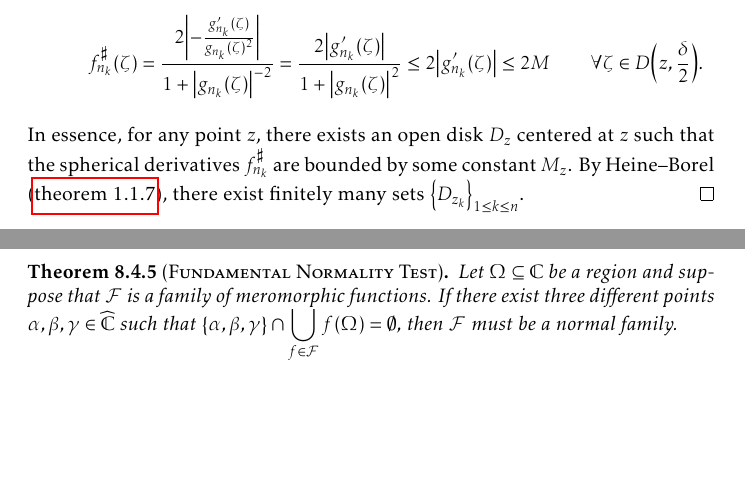
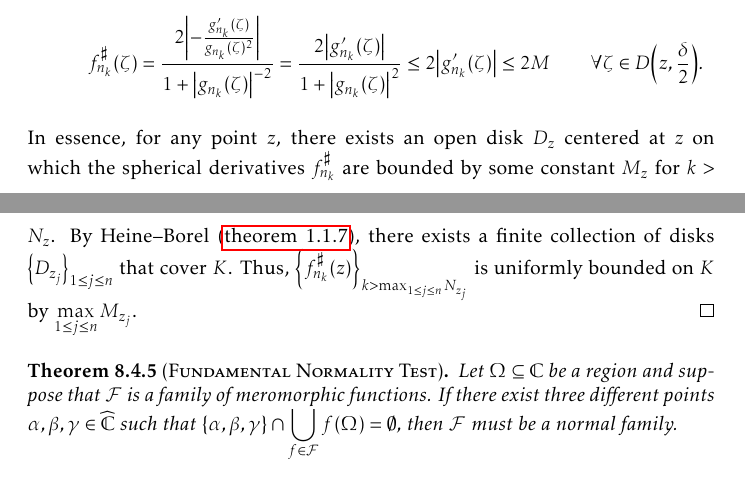
Before and after one commit to slipperking/complex-analysis-latex, a LaTeX document (main.tex): two parts of pages 187 and 188 of 199, joined at a grey line, cut so that both start at the same text, the shorter picture padded with empty space. Compiled offline with pdfLaTeX.

Commit message:
overleaf_to_git (Sun Sep 28 00:44:41 2025 -0700): update main.tex from r22220 to r22227

```diff
--- a/main.tex
+++ b/main.tex
@@ -4142,7 +4142,7 @@ Montel's Theorem for holomorphically normal families in \cref{thm:montel} can be
 
         By holomorphy of \(g'\) on \(\overline{D\qty(z,\frac\delta2)}\), \(\exists M'>0\) such that \(\sup_{\zeta\in\overline{D\qty(0,\frac\delta2)}}\abs{g'(\zeta)}<M'\). Uniform convergence of \(\qty{g'_{n_k}}_{k>N}\) gives the existence of some \(N'>N\) such that \(\forall k>N'\), \[\abs{g'_{n_k}(\zeta)-g'(\zeta)}<1\implies\abs{g'_{n_k}(\zeta)}\leq M'+1\qquad\forall\zeta\in\overline{D\qty(z,\frac\delta2)}.\] Therefore, \(\qty{g'_{n_k}}_{k>N}\) is uniformly bounded by \[M=\max\qty(\qty{M'+1}\cup\qty{\sup_{\zeta\in\overline{D\qty(0,\frac\delta2)}}\abs{g_{n_k}'(\zeta)}}_{N<k\leq N'})\] on this compact disk. Hence, \(\forall k>N\), \[f^\sharp_{n_k}(\zeta)=\frac{2\abs{-\frac{g_{n_k}'(\zeta)}{g_{n_k}(\zeta)^2}}}{1+\abs{g_{n_k}(\zeta)}^{-2}}=\frac{2\abs{g_{n_k}'(\zeta)}}{1+\abs{g_{n_k}(\zeta)}^2}\leq 2\abs{g'_{n_k}(\zeta)}\leq 2M\qquad \forall\zeta\in D\qty(z,\frac\delta2).\]
     \end{enumerate}
-    In essence, for any point \(z\), there exists an open disk \(D_z\) centered at \(z\) such that the spherical derivatives \(f^\sharp_{n_k}\) are bounded by some constant \(M_z\). By Heine--Borel (\cref{thm:heineborel}), there exist finitely many sets \(\qty{D_{z_k}}_{1\leq k\leq n}\).
+    In essence, for any point \(z\), there exists an open disk \(D_z\) centered at \(z\) on which the spherical derivatives \(f^\sharp_{n_k}\) are bounded by some constant \(M_z\) for \(k>N_z\). By Heine--Borel (\cref{thm:heineborel}), there exists a finite collection of disks \(\qty{D_{z_j}}_{1\leq j\leq n}\) that cover \(K\). Thus, \(\qty{f_{n_k}^\sharp(z)}_{k>\max_{1\leq j\leq n} N_{z_j}}\) is uniformly bounded on \(K\) by \(\max_{1\leq j\leq n}M_{z_j}\).
 \end{proof}
 \begin{theorem}[\textsc{Fundamental Normality Test}]\label{thm:fundamentalnormalitytest}
     Let \(\Omega\subseteq\mathbb{C}\) be a region and suppose that \(\mathcal{F}\) is a family of meromorphic functions. If there exist three different points \(\alpha,\beta,\gamma\in\extcomplex\) such that \(\qty{\alpha,\beta,\gamma}\cap\bigcup_{f\in\mathcal{F}}f(\Omega)=\emptyset\), then \(\mathcal{F}\) must be a normal family.
```
